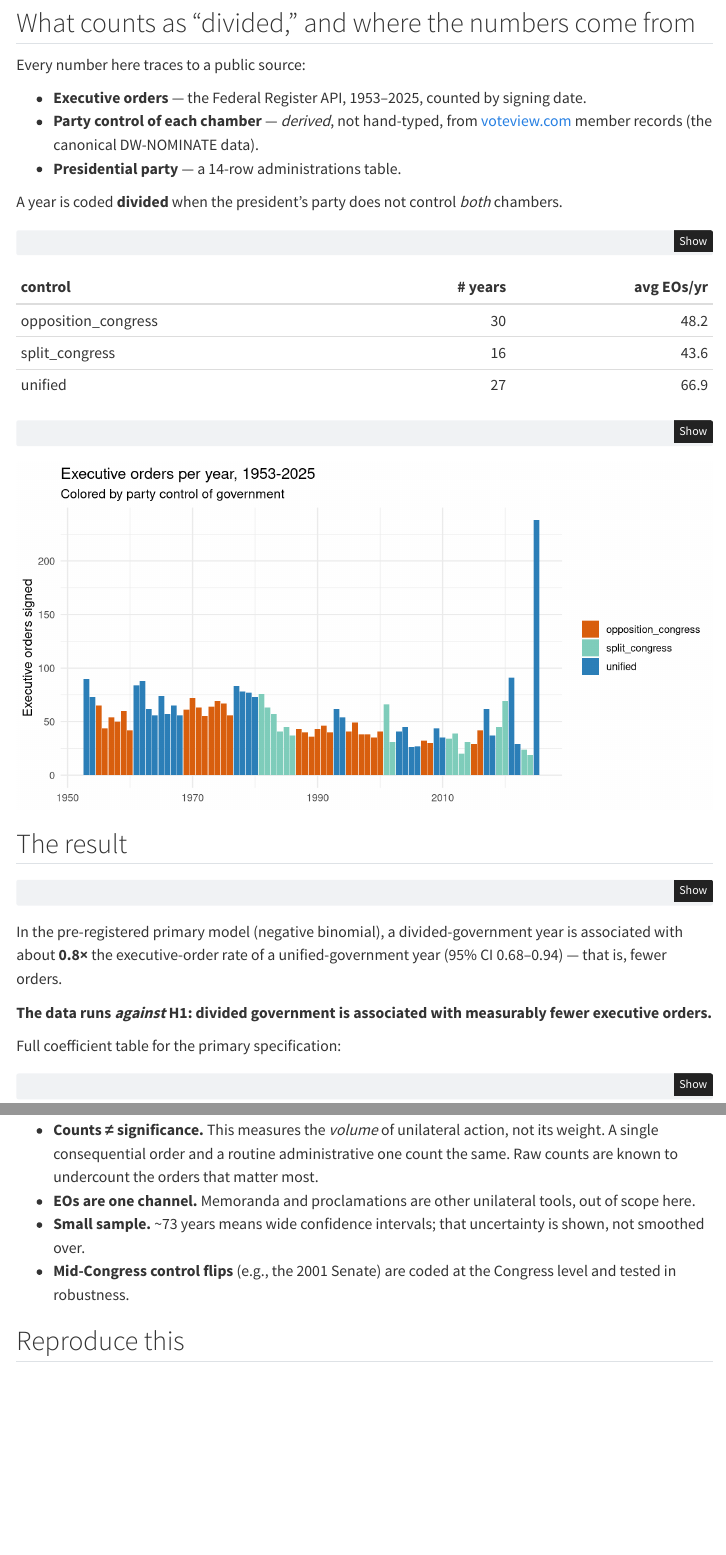
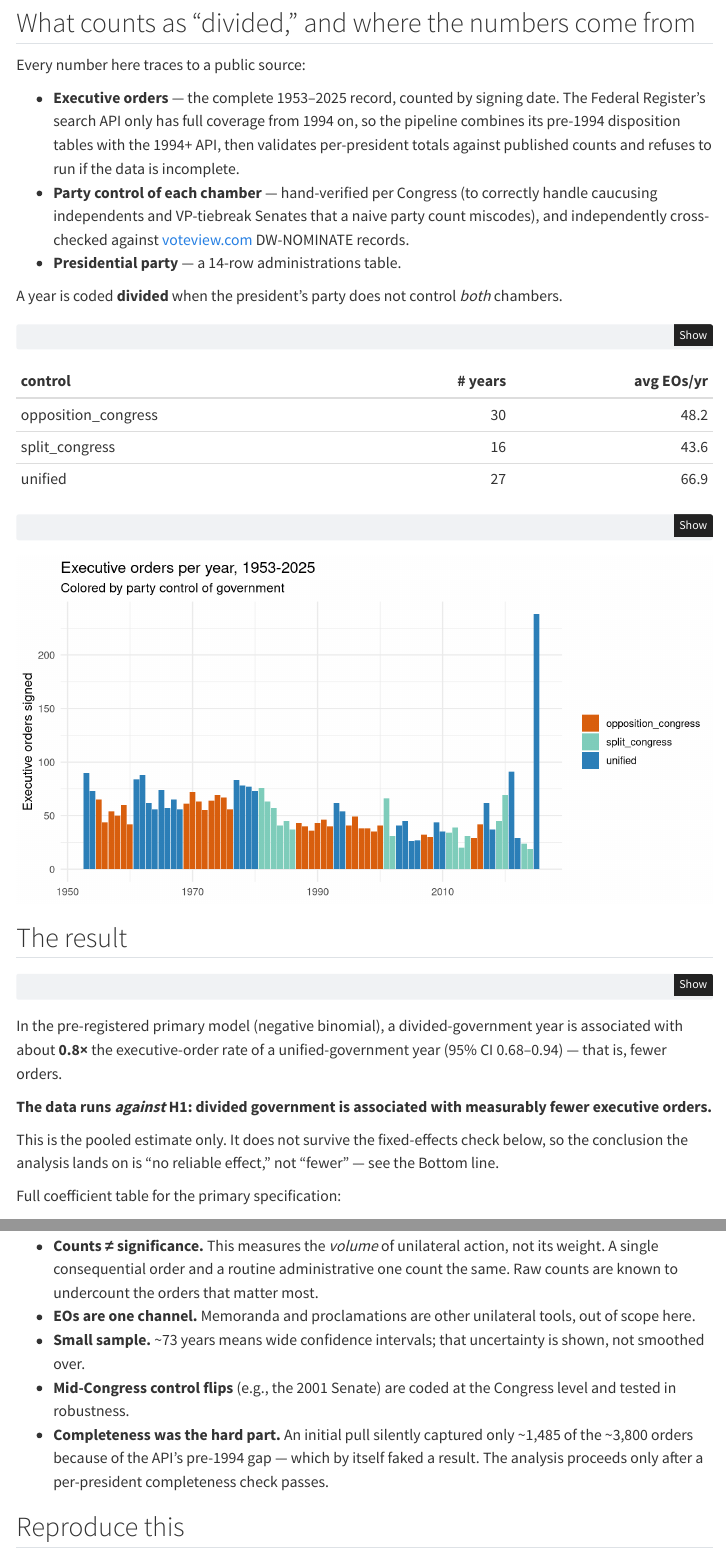
Before and after one commit to frankfrisbieiv-creator/executive-orders-divided-government, a Quarto document (report.qmd): the page in a window 1100 px wide, from 660 px down, and a second part further down, joined at a grey line. Rendered offline with R 4.5, knitr and Pandoc in place of Quarto, with nearby package versions; menus at the side of the page are left out.

Commit message:
Report: complete-data provenance, pooled-estimate caveat, completeness note
Co-Authored-By: Claude Opus 4.8 <noreply@anthropic.com>

````diff
--- a/report.qmd
+++ b/report.qmd
@@ -61,8 +61,8 @@ The hypothesis and the full model specification were frozen **before any data wa
 
 Every number here traces to a public source:
 
-- **Executive orders** — the Federal Register API, 1953–2025, counted by signing date.
-- **Party control of each chamber** — *derived*, not hand-typed, from [voteview.com](https://voteview.com) member records (the canonical DW-NOMINATE data).
+- **Executive orders** — the complete 1953–2025 record, counted by signing date. The Federal Register's search API only has full coverage from 1994 on, so the pipeline combines its pre-1994 disposition tables with the 1994+ API, then validates per-president totals against published counts and refuses to run if the data is incomplete.
+- **Party control of each chamber** — hand-verified per Congress (to correctly handle caucusing independents and VP-tiebreak Senates that a naive party count miscodes), and independently cross-checked against [voteview.com](https://voteview.com) DW-NOMINATE records.
 - **Presidential party** — a 14-row administrations table.
 
 A year is coded **divided** when the president's party does not control *both* chambers.
@@ -97,6 +97,8 @@ In the pre-registered primary model (negative binomial), a divided-government ye
 
 **The data `r verdict`**
 
+This is the pooled estimate only. It does not survive the fixed-effects check below, so the conclusion the analysis lands on is "no reliable effect," not "fewer" — see the Bottom line.
+
 Full coefficient table for the primary specification:
 
 ```{r primary-table}
@@ -128,6 +130,7 @@ purrr::map_dfr(names(models), \(nm) {
 - **EOs are one channel.** Memoranda and proclamations are other unilateral tools, out of scope here.
 - **Small sample.** ~73 years means wide confidence intervals; that uncertainty is shown, not smoothed over.
 - **Mid-Congress control flips** (e.g., the 2001 Senate) are coded at the Congress level and tested in robustness.
+- **Completeness was the hard part.** An initial pull silently captured only ~1,485 of the ~3,800 orders because of the API's pre-1994 gap — which by itself faked a result. The analysis proceeds only after a per-president completeness check passes.
 
 ## Reproduce this
 
````
Also changed, not shown: 1 other file.
